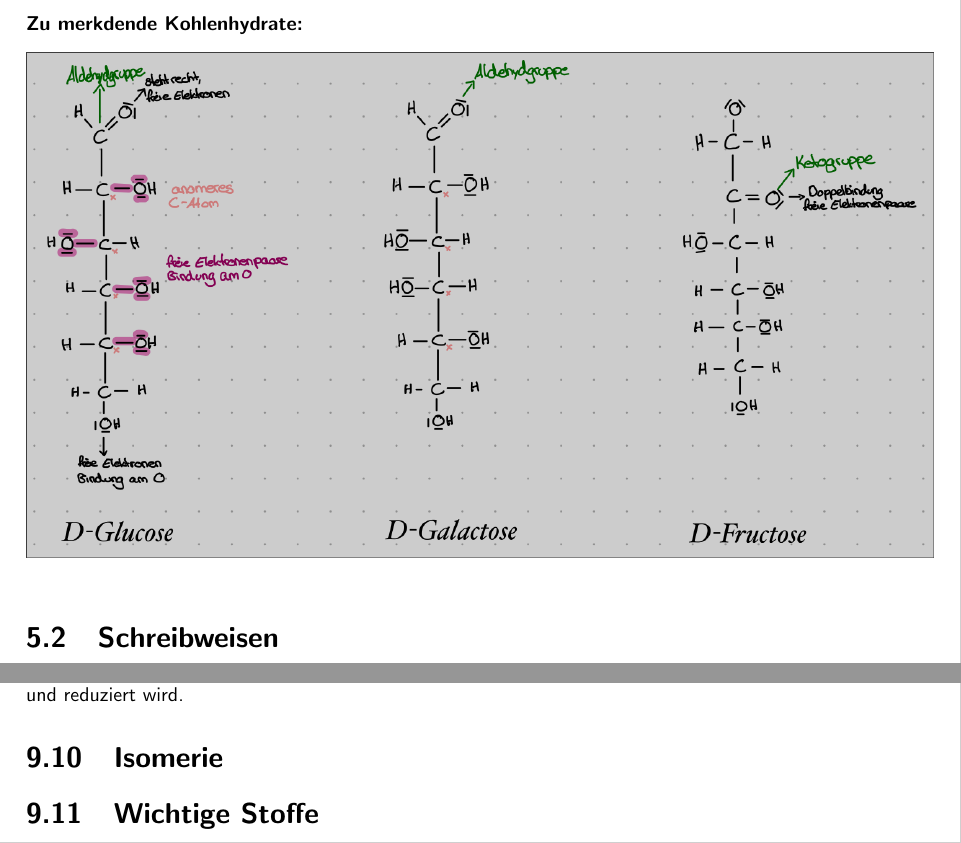
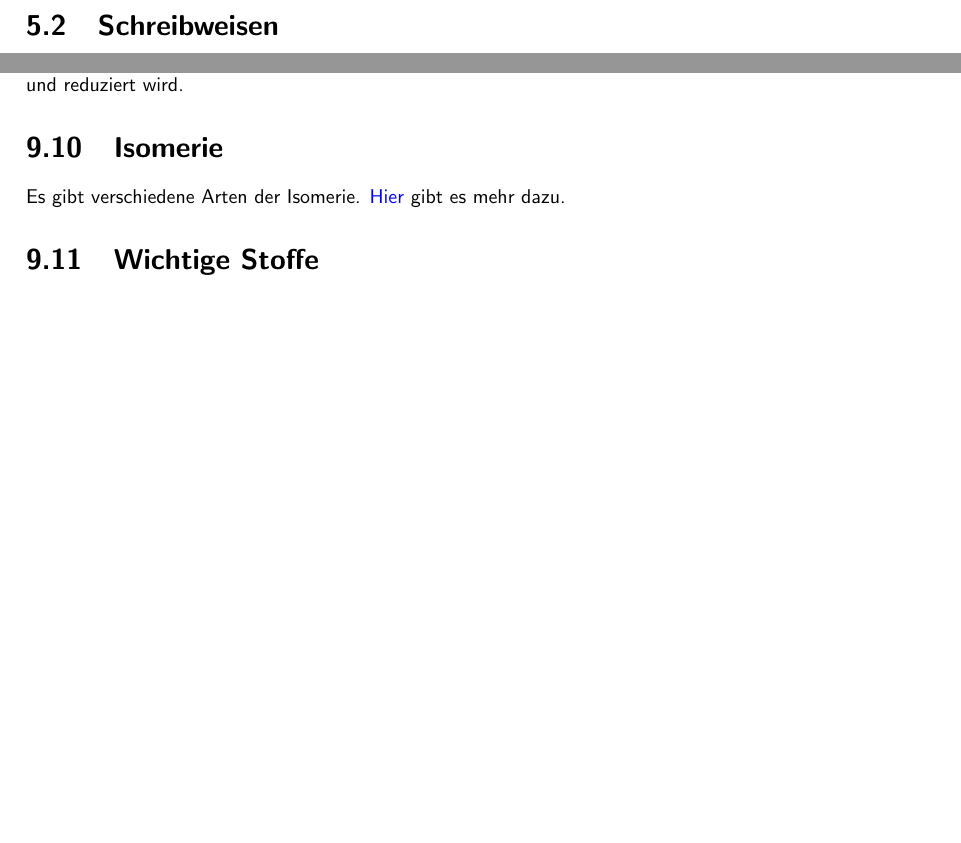
Before and after one commit to OfflineBot/chemie_tex, a LaTeX document (main.tex, which reads src/allgemein/isomierie.tex, src/naturstoffe/kohlenhydrate.tex): two parts of pages 15 and 25 of 26, joined at a grey line, cut at the place of the change, the shorter picture padded with empty space. Compiled offline with pdfLaTeX.

Commit message:
18 june; 10:05

```diff
--- a/src/allgemein/isomierie.tex
+++ b/src/allgemein/isomierie.tex
@@ -1 +1,3 @@
 \section{Isomerie}
+Es gibt verschiedene Arten der Isomerie.
+\hyperref[sec:isomere]{Hier} gibt es mehr dazu.
--- a/src/naturstoffe/kohlenhydrate.tex
+++ b/src/naturstoffe/kohlenhydrate.tex
@@ -36,6 +36,3 @@ Folgendes gilt für Kohlenhydrate:
             \item =\textgreater\ sie sind das Produkt der partiellen Oxidation mehrwertiger Alkohole
         \end{itemize}
 \end{itemize}
-
-\subsubsection{Zu merkdende Kohlenhydrate:}
-\includegraphics[scale=0.31]{media/naturstoffe/stoffe.png}
```
Also changed, not shown: src/naturstoffe/begriffe.tex (+1 -0 lines), src/naturstoffe/wichtige_stoffe.tex (+2 -0 lines), main.pdf, src/naturstoffe/stärke.tex (line endings or trailing spaces), 1 other file.
